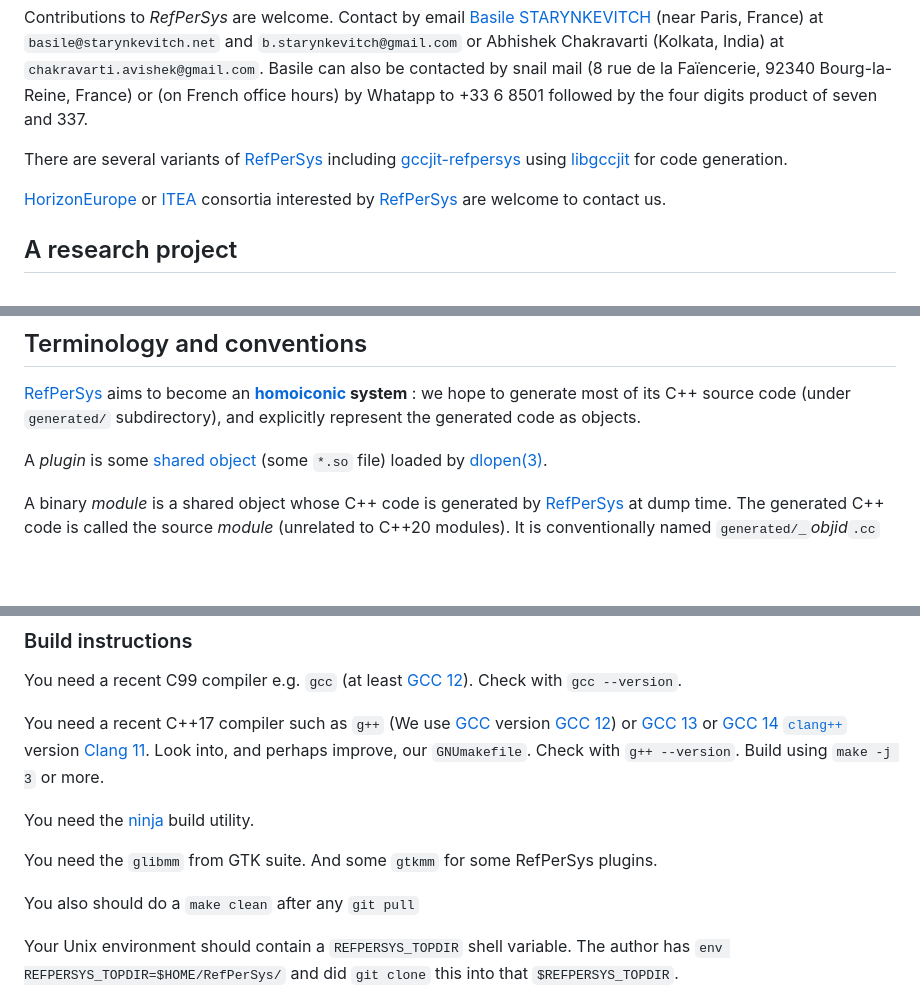
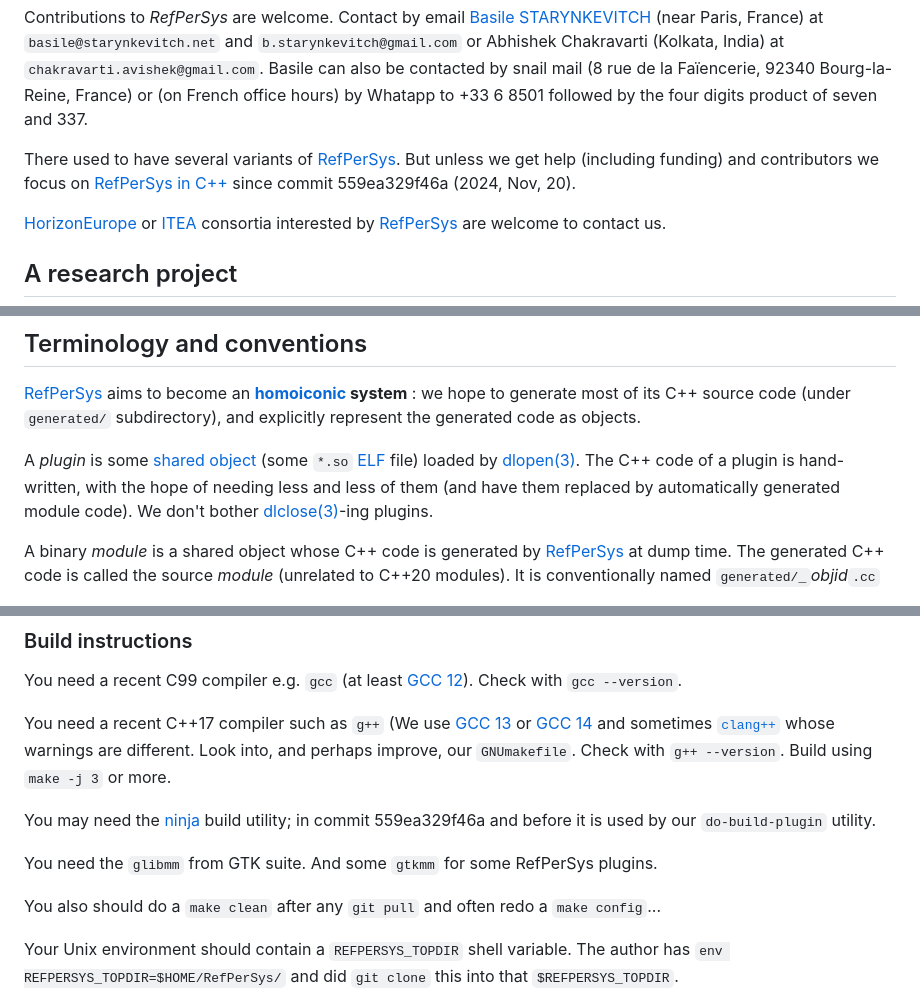
Before and after one commit to RefPerSys/RefPerSys, a Markdown page: README.md, 3 parts joined by grey strips. GitHub-like rendering; blank space fills up the shorter version.

Commit message:
Update README.md
mention the RefPerSys main variant in C++ which uses libgccjit.

Signed-off-by: Basile Starynkevitch <basile@starynkevitch.net>

```diff
--- a/README.md
+++ b/README.md
@@ -21,11 +21,9 @@ by snail mail (8 rue de la Faïencerie, 92340 Bourg-la-Reine, France)
 or (on French office hours) by Whatapp to +33 6 8501 followed by
 the four digits product of seven and 337.
 
-There are several variants of [RefPerSys](http://refpersys.org/)
-including
-[gccjit-refpersys](https://github.com/RefPerSys/gccjit-refpersys)
-using [libgccjit](https://gcc.gnu.org/onlinedocs/jit/) for code
-generation.
+There used to have several variants of [RefPerSys](http://refpersys.org/).
+But unless we get help (including funding) and contributors we focus on [RefPerSys in C++](https://github.com/RefPerSys/RefPerSys/)
+since commit 559ea329f46a (2024, Nov, 20).
 
 [HorizonEurope](https://ec.europa.eu/info/funding-tenders/opportunities/portal/screen/programmes/horizon)
 or [ITEA](https://itea4.org/) consortia interested by
@@ -278,7 +276,13 @@ hand-written C++ source files to emit `generated/rps-constants.hh`
 hope to generate most of its C++ source code (under `generated/`
 subdirectory), and explicitly represent the generated code as objects.
 
-A *plugin* is some [shared object](https://en.wikipedia.org/wiki/Library_(computing)#Shared_libraries) (some `*.so` file) loaded by [dlopen(3)](https://man7.org/linux/man-pages/man3/dlopen.3.html).
+A *plugin* is some [shared object](https://en.wikipedia.org/wiki/Library_(computing)#Shared_libraries)
+(some `*.so` [ELF](https://wiki.osdev.org/ELF) file) loaded by
+[dlopen(3)](https://man7.org/linux/man-pages/man3/dlopen.3.html).
+The C++ code of a plugin is hand-written, with the hope of needing less and less of them
+(and have them replaced by automatically generated module code). We don't bother
+[dlclose(3)](https://man7.org/linux/man-pages/man3/dlclose.3.html)-ing plugins.
+
 
 A binary *module* is a shared object whose C++ code is generated by
 [RefPerSys](http://refpersys.org/) at dump time. The generated C++
@@ -351,19 +355,16 @@ You need a recent C99 compiler e.g. `gcc` (at least  [GCC
 12](https://gcc.gnu.org/gcc-12/)). Check with `gcc --version`.
 
 You need a recent C++17 compiler such as `g++` (We use
-[GCC](http://gcc.gnu.org/) version [GCC
-12](https://gcc.gnu.org/gcc-12/)) or [GCC
-13](https://gcc.gnu.org/gcc-13/) or [GCC
-14](https://gcc.gnu.org/gcc-14/)
-[`clang++`](http://clang.llvm.org/) version [Clang
-11](https://releases.llvm.org/download.html). Look into, and perhaps
-improve, our `GNUmakefile`. Check with `g++ --version`. Build using `make -j 3` or more.
+[GCC 13](https://gcc.gnu.org/gcc-13/) or [GCC 14](https://gcc.gnu.org/gcc-14/)
+and sometimes [`clang++`](http://clang.llvm.org/) whose warnings are different.
+Look into, and perhaps improve, our `GNUmakefile`. Check with `g++ --version`. Build using `make -j 3` or more.
 
-You need the [ninja](https://ninja-build.org/) build utility.
+You may need the [ninja](https://ninja-build.org/) build utility; in commit 559ea329f46a and before
+it is used by our `do-build-plugin` utility.
 
 You need the `glibmm` from GTK suite. And some `gtkmm` for some RefPerSys plugins.
 
-You also should do a  `make clean` after any `git pull`
+You also should do a  `make clean` after any `git pull` and often redo a `make config`...
 
 
 Your Unix environment should contain a `REFPERSYS_TOPDIR` shell
```
Also changed, not shown: other parts of README.md (+6 -4 lines).
